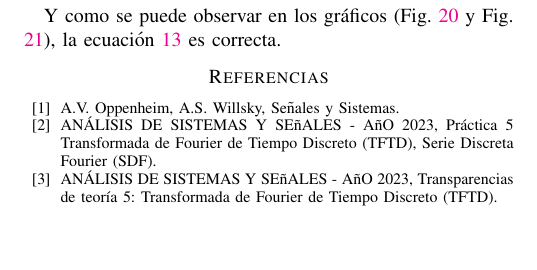
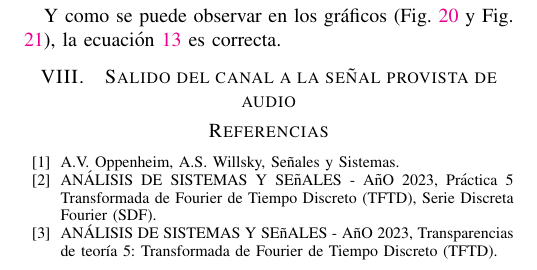
Before and after one commit to TomiVidal99/tpu1_ansys, a LaTeX paper (INFORME/main.tex): part of page 8 of 8, cut so that both start at the same text, the shorter picture padded with empty space. Compiled offline with pdfLaTeX.

Commit message:
Trabajando en el ejercio 2 inciso 3

```diff
--- a/INFORME/main.tex
+++ b/INFORME/main.tex
@@ -319,6 +319,9 @@ La se\~nal provista \textit{``hcanald''} se compone de tres deltas de Kronocker
 
 Y como se puede observar en los gr\'aficos (Fig. \ref{fig:hcanald} y Fig. \ref{fig:hcanald_analitica}), la ecuaci\'on \ref{eq:hcanald} es correcta.
 
+\section{Salido del canal a la señal provista de audio}
+
+
 \begin{thebibliography}{99}
 
 \bibitem{bib:oppenheim}A.V. Oppenheim, A.S. Willsky, Se\~nales y Sistemas.
```
Also changed, not shown: 8 other files.
